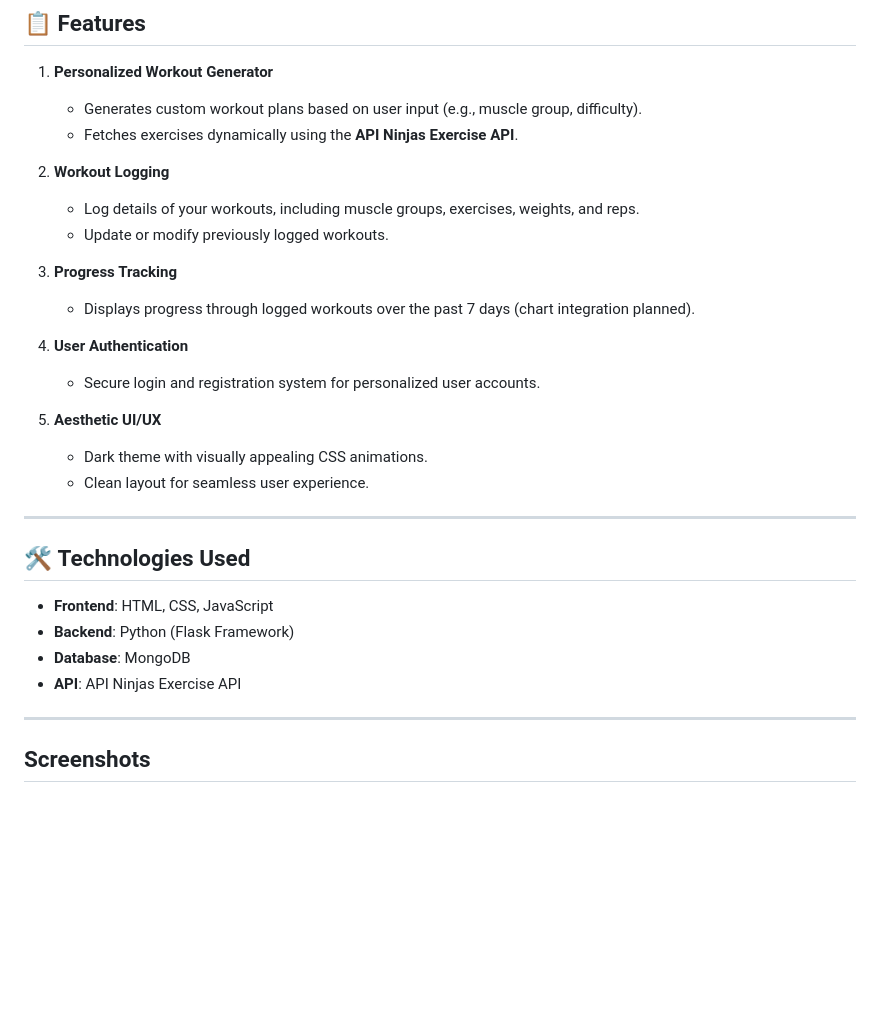
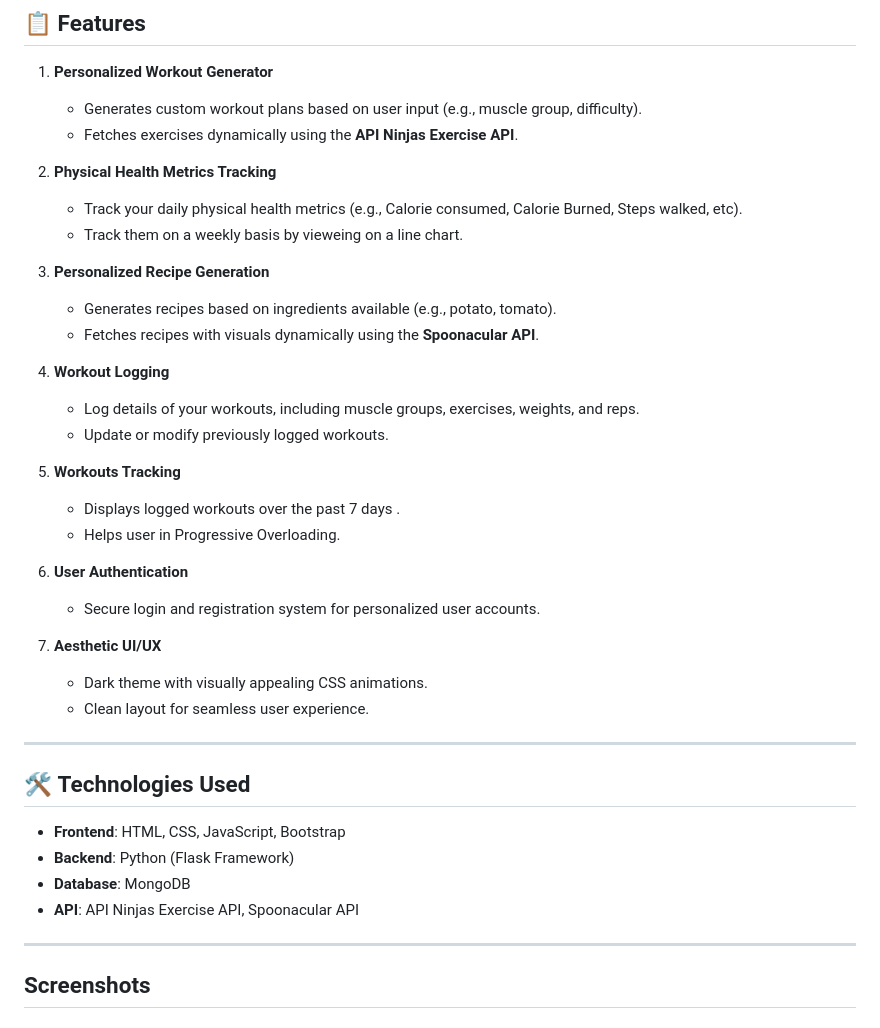
Before and after one commit to rimuru2725/FitForge, a Markdown page: README.md, the part around the change printed below. Drawn GitHub-style; blank space fills up the shorter version.

```diff
--- a/README.md
+++ b/README.md
@@ -10,17 +10,26 @@
    - Generates custom workout plans based on user input (e.g., muscle group, difficulty).
    - Fetches exercises dynamically using the **API Ninjas Exercise API**.
 
-2. **Workout Logging**
+2. **Physical Health Metrics Tracking**
+   - Track your daily physical health metrics (e.g., Calorie consumed, Calorie Burned, Steps walked, etc).
+   - Track them on a weekly basis by vieweing on a line chart.
+
+3. **Personalized Recipe Generation**
+   - Generates  recipes based on ingredients available (e.g., potato, tomato).
+   - Fetches recipes with visuals dynamically using the **Spoonacular API**.
+
+4. **Workout Logging**
    - Log details of your workouts, including muscle groups, exercises, weights, and reps.
    - Update or modify previously logged workouts.
 
-3. **Progress Tracking**
-   - Displays progress through logged workouts over the past 7 days (chart integration planned).
+5. **Workouts Tracking**
+   - Displays logged workouts over the past 7 days .
+   - Helps user in Progressive Overloading.
 
-4. **User Authentication**
+6. **User Authentication**
    - Secure login and registration system for personalized user accounts.
 
-5. **Aesthetic UI/UX**
+7. **Aesthetic UI/UX**
    - Dark theme with visually appealing CSS animations.
    - Clean layout for seamless user experience.
 
@@ -28,10 +37,10 @@
 
 ## 🛠️ **Technologies Used**
 
-- **Frontend**: HTML, CSS, JavaScript
+- **Frontend**: HTML, CSS, JavaScript, Bootstrap
 - **Backend**: Python (Flask Framework)
 - **Database**: MongoDB
-- **API**: API Ninjas Exercise API
+- **API**: API Ninjas Exercise API, Spoonacular API
 
 ---
 
```
Also changed, not shown: other parts of README.md (+9 -0 lines), screenshots/home.png, screenshots/login.png, screenshots/metrics.png (added), screenshots/register.png, screenshots/viewmetrics.png (added), 8 other files.
